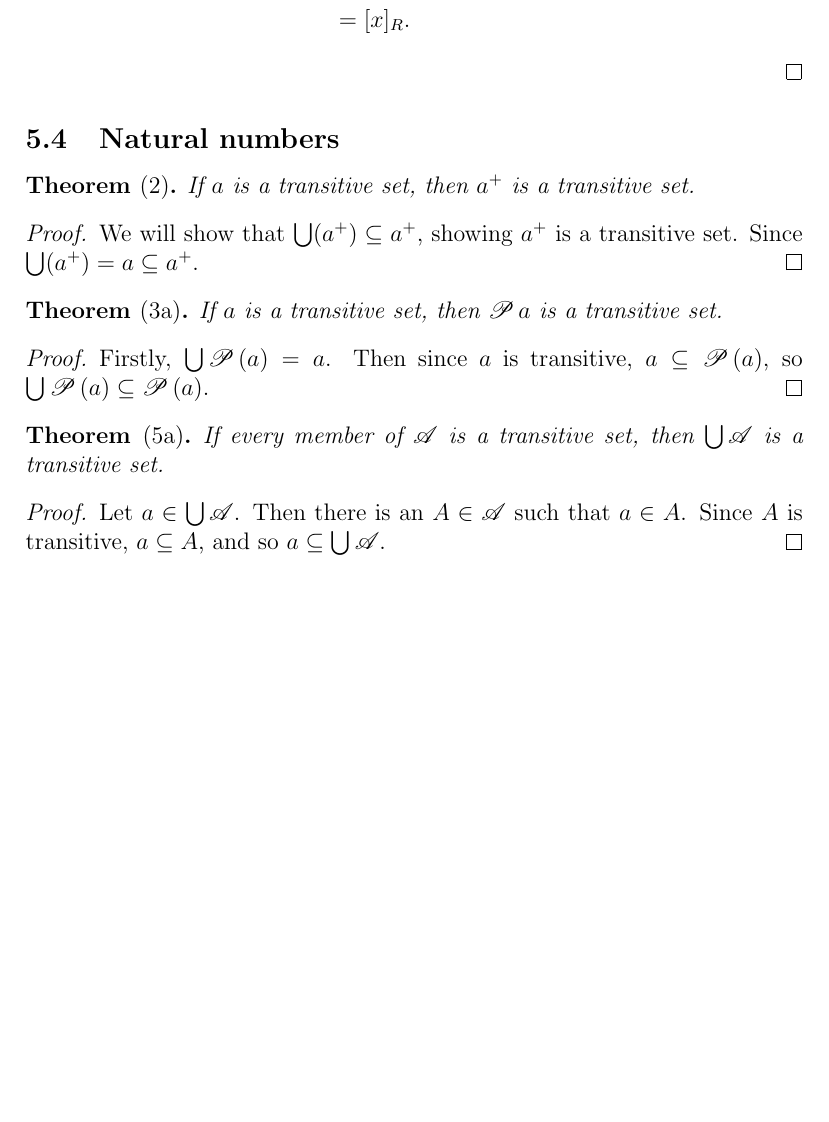
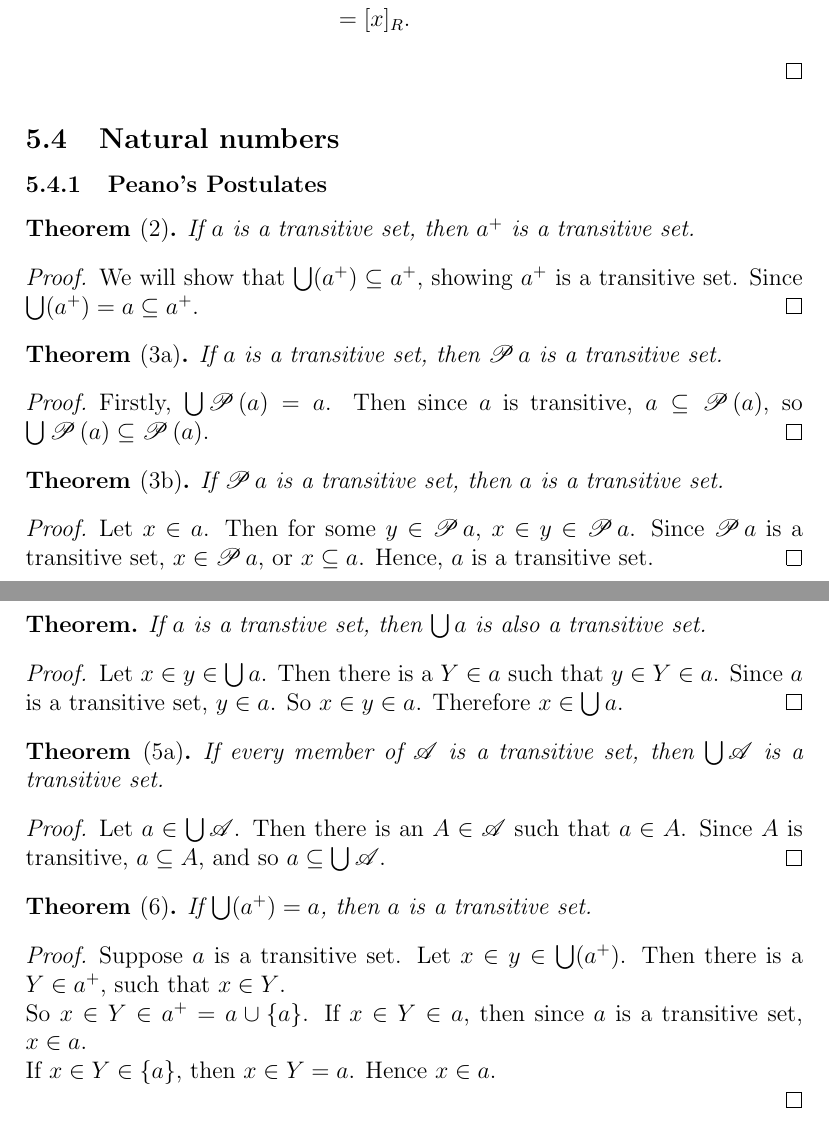
Before and after one commit to lukevand/textbook_writeups, a LaTeX document (enderton.tex): part of page 19 of 19 before the commit and two parts of pages 19 and 20 of 20 after it, the two joined at a grey line, cut so that both start at the same text, the shorter picture padded with empty space. Compiled offline with pdfLaTeX.

Commit message:
Finish transitive sets

```diff
--- a/enderton.tex
+++ b/enderton.tex
@@ -959,6 +960,7 @@ For the second,
 \end{proof}
 
 \subsection{Natural numbers}
+\subsubsection{Peano's Postulates}
 \begin{exthm}[2]
   If $a$ is a transitive set, then $a^+$ is a transitive set.
 \end{exthm}
@@ -973,10 +975,37 @@ For the second,
   Firstly, $\bigcup \powerset(a) = a$. Then since $a$ is transitive, $a \subseteq \powerset(a)$, so $\bigcup \powerset(a) \subseteq \powerset(a)$.
 \end{proof}
 
+\begin{exthm}[3b]
+  If $\powerset a$ is a transitive set, then $a$ is a transitive set.
+\end{exthm}
+\begin{proof}
+  Let $x \in a$. Then for some $y \in \powerset a$, $x \in y \in \powerset a$. Since $\powerset a$ is a transitive set, $x \in \powerset a$, or $x \subseteq a$. Hence, $a$ is a transitive set.
+\end{proof}
+
+\begin{exthm}
+  If $a$ is a transtive set, then $\bigcup a$ is also a transitive set.
+\end{exthm}
+\begin{proof}
+  Let $x \in y \in \bigcup a$. Then there is a $Y \in a$ such that $y \in Y \in a$. Since $a$ is a transitive set, $y \in a$. So $x \in y \in a$. Therefore $x \in \bigcup a$.
+\end{proof}
+
 \begin{exthm}[5a]
   If every member of $\mathscr{A}$ is a transitive set, then $\bigcup \mathscr{A}$ is a transitive set.
 \end{exthm}
 \begin{proof}
   Let $a \in \bigcup \mathscr{A}$. Then there is an $A \in \mathscr{A}$ such that $a \in A$. Since $A$ is transitive, $a \subseteq A$, and so $a \subseteq \bigcup \mathscr{A}$.
 \end{proof}
+
+\begin{exthm}[6]
+  If $\bigcup(a^+) = a$, then $a$ is a transitive set.
+\end{exthm}
+\begin{proof}
+  Suppose $a$ is a transitive set. Let $x \in y \in \bigcup(a^+)$. Then there is a $Y \in a^+$, such that $x \in Y$.
+
+  So $x \in Y \in a^+ = a \cup \{a\}$. If $x \in Y \in a$, then since $a$ is a transitive set, $x \in a$.
+
+  If $x \in Y \in \{a\}$, then $x \in Y = a$. Hence $x \in a$.
+
+
+\end{proof}
 \end{document}
```
Also changed, not shown: enderton.tex (3 more changed lines).
